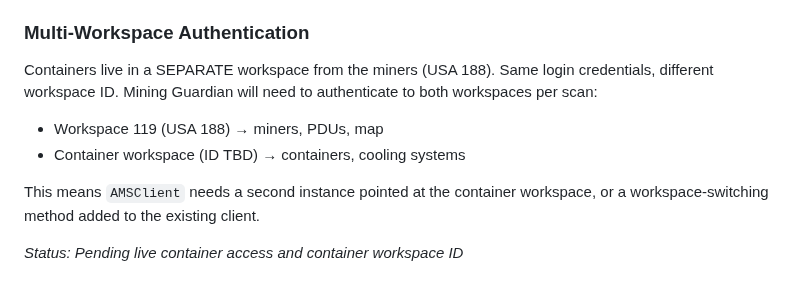
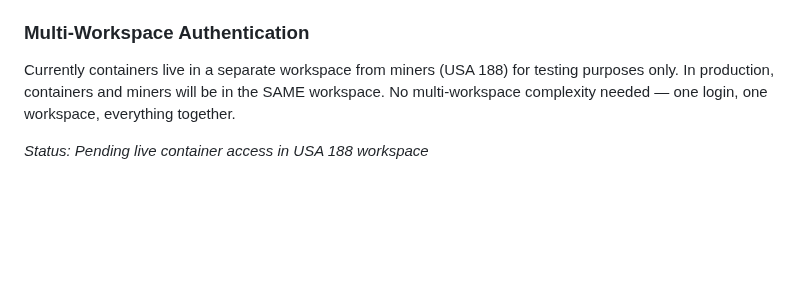
Before and after one commit to robertfiesler-spec/Mining-Guardian, a Markdown page: CONTAINER_MONITORING.md, the part around the change. Rendered like a GitHub page; blank space fills up the shorter version.

Commit message:
CONTAINER_MONITORING: correct workspace note — containers will be in same workspace as miners

```diff
--- a/CONTAINER_MONITORING.md
+++ b/CONTAINER_MONITORING.md
@@ -172,13 +172,8 @@ Priority sensors to pull every scan:
 - Container alarms: likely GET /container/{id}/alarms
 
 ### Multi-Workspace Authentication
-Containers live in a SEPARATE workspace from the miners (USA 188).
-Same login credentials, different workspace ID.
-Mining Guardian will need to authenticate to both workspaces per scan:
-- Workspace 119 (USA 188) → miners, PDUs, map
-- Container workspace (ID TBD) → containers, cooling systems
+Currently containers live in a separate workspace from miners (USA 188) for testing purposes only.
+In production, containers and miners will be in the SAME workspace.
+No multi-workspace complexity needed — one login, one workspace, everything together.
 
-This means `AMSClient` needs a second instance pointed at the container workspace,
-or a workspace-switching method added to the existing client.
-
-*Status: Pending live container access and container workspace ID*
+*Status: Pending live container access in USA 188 workspace*
```
